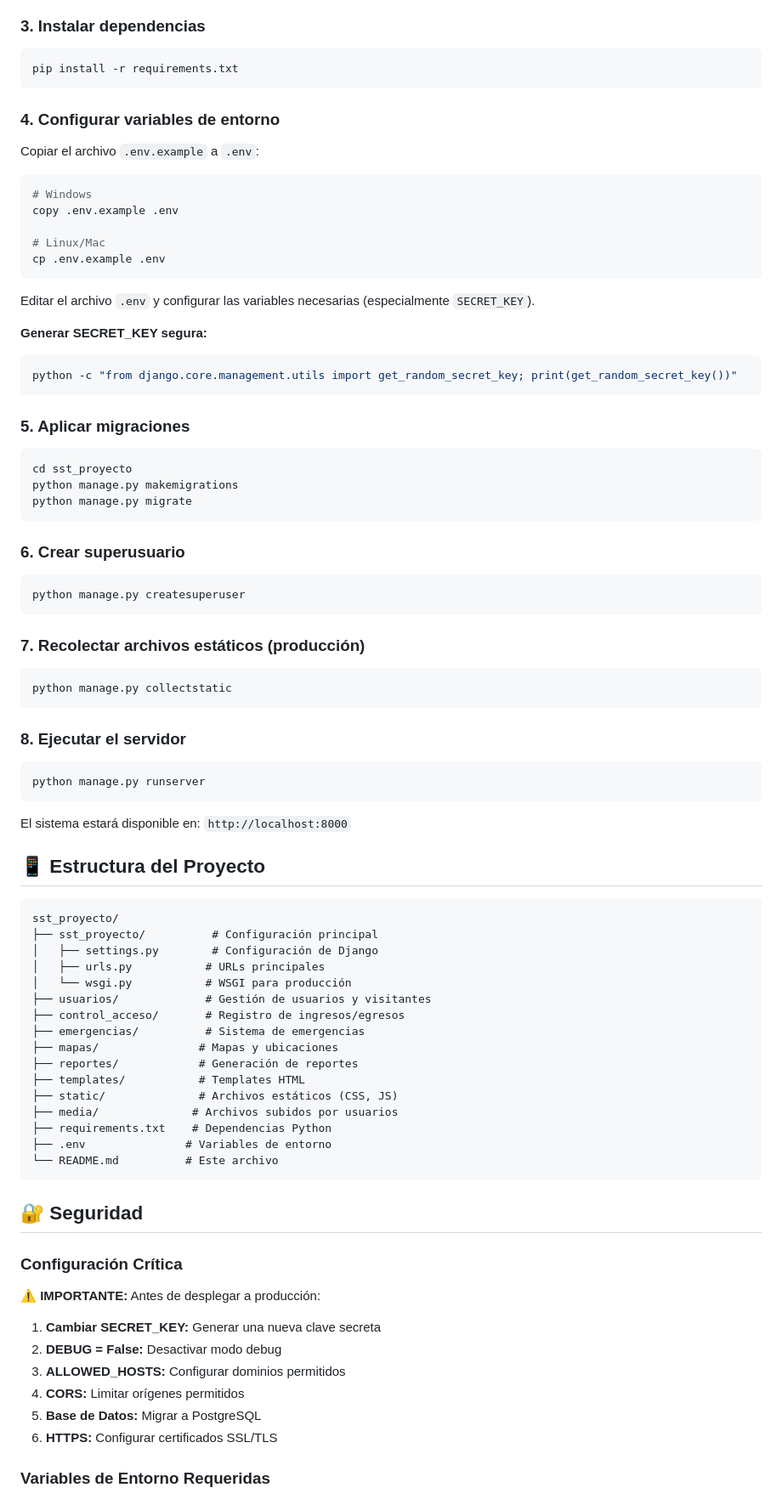
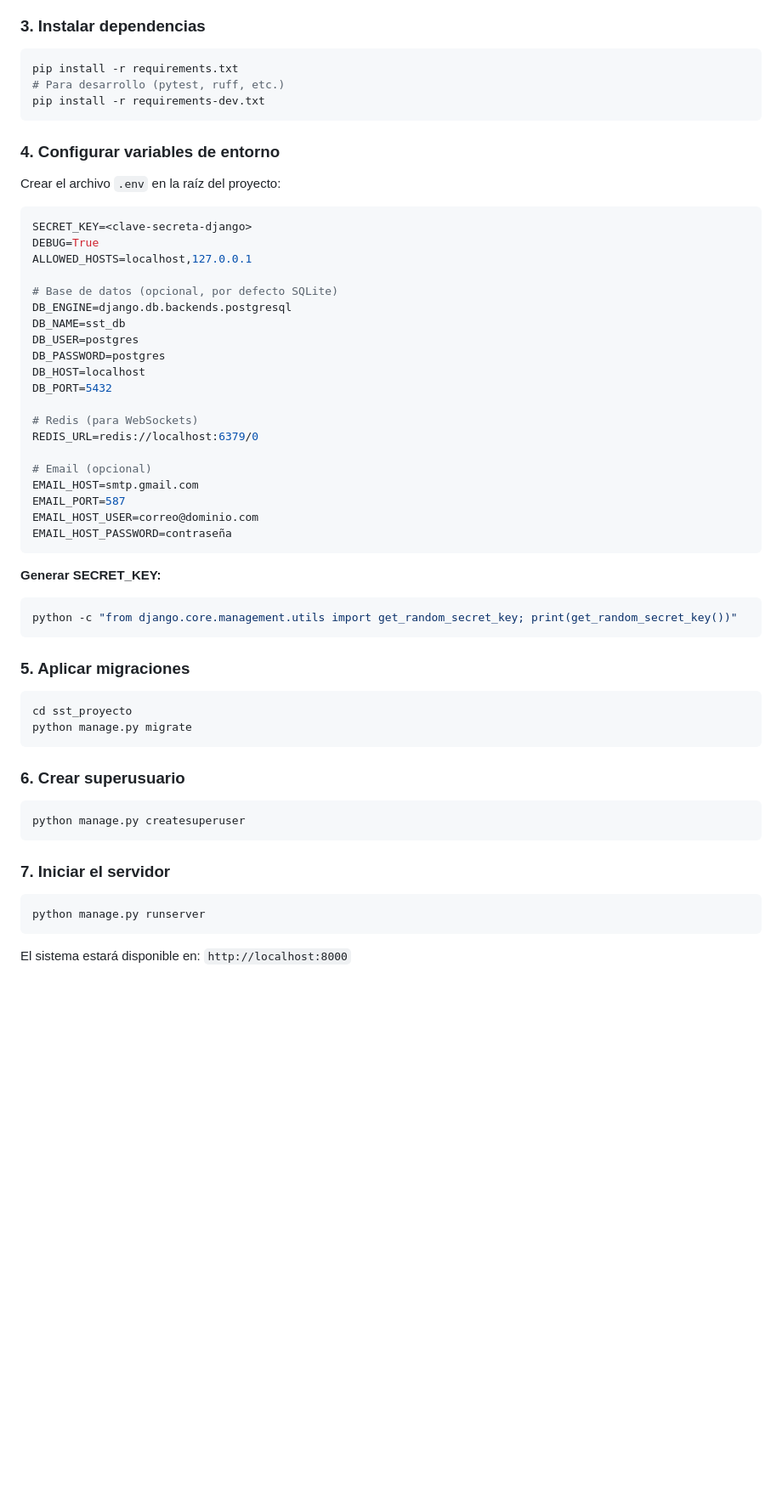
Before and after one commit to Julian110308/proyecto_final_sst, a Markdown page: README.md, the part around one of its changes. Shown at 85% size. GitHub-like rendering; blank space fills up the shorter version.

````diff
--- a/README.md
+++ b/README.md
@@ -50,24 +99,39 @@ source venv/bin/activate
 
 ```bash
 pip install -r requirements.txt
+# Para desarrollo (pytest, ruff, etc.)
+pip install -r requirements-dev.txt
 ```
 
 ### 4. Configurar variables de entorno
 
-Copiar el archivo `.env.example` a `.env`:
+Crear el archivo `.env` en la raíz del proyecto:
 
-```bash
-# Windows
-copy .env.example .env
+```env
+SECRET_KEY=<clave-secreta-django>
+DEBUG=True
+ALLOWED_HOSTS=localhost,127.0.0.1
 
-# Linux/Mac
-cp .env.example .env
+# Base de datos (opcional, por defecto SQLite)
+DB_ENGINE=django.db.backends.postgresql
+DB_NAME=sst_db
+DB_USER=postgres
+DB_PASSWORD=postgres
+DB_HOST=localhost
+DB_PORT=5432
+
+# Redis (para WebSockets)
+REDIS_URL=redis://localhost:6379/0
+
+# Email (opcional)
+EMAIL_HOST=smtp.gmail.com
+EMAIL_PORT=587
+EMAIL_HOST_USER=correo@dominio.com
+EMAIL_HOST_PASSWORD=contraseña
 ```
 
-Editar el archivo `.env` y configurar las variables necesarias (especialmente `SECRET_KEY`).
-
-**Generar SECRET_KEY segura:**
-```python
+**Generar SECRET_KEY:**
+```bash
 python -c "from django.core.management.utils import get_random_secret_key; print(get_random_secret_key())"
 ```
 
@@ -75,7 +139,6 @@ python -c "from django.core.management.utils import get_random_secret_key; print
 
 ```bash
 cd sst_proyecto
-python manage.py makemigrations
 python manage.py migrate
 ```
 
@@ -85,13 +148,7 @@ python manage.py migrate
 python manage.py createsuperuser
 ```
 
-### 7. Recolectar archivos estáticos (producción)
-
-```bash
-python manage.py collectstatic
-```
-
-### 8. Ejecutar el servidor
+### 7. Iniciar el servidor
 
 ```bash
 python manage.py runserver
@@ -99,39 +156,3 @@ python manage.py runserver
 
 El sistema estará disponible en: `http://localhost:8000`
 
-## 📱 Estructura del Proyecto
-
-```
-sst_proyecto/
-├── sst_proyecto/          # Configuración principal
-│   ├── settings.py        # Configuración de Django
-│   ├── urls.py           # URLs principales
-│   └── wsgi.py           # WSGI para producción
-├── usuarios/             # Gestión de usuarios y visitantes
-├── control_acceso/       # Registro de ingresos/egresos
-├── emergencias/          # Sistema de emergencias
-├── mapas/               # Mapas y ubicaciones
-├── reportes/            # Generación de reportes
-├── templates/           # Templates HTML
-├── static/              # Archivos estáticos (CSS, JS)
-├── media/              # Archivos subidos por usuarios
-├── requirements.txt    # Dependencias Python
-├── .env               # Variables de entorno
-└── README.md          # Este archivo
-```
-
-## 🔐 Seguridad
-
-### Configuración Crítica
-
-⚠️ **IMPORTANTE:** Antes de desplegar a producción:
-
-1. **Cambiar SECRET_KEY:** Generar una nueva clave secreta
-2. **DEBUG = False:** Desactivar modo debug
-3. **ALLOWED_HOSTS:** Configurar dominios permitidos
-4. **CORS:** Limitar orígenes permitidos
-5. **Base de Datos:** Migrar a PostgreSQL
-6. **HTTPS:** Configurar certificados SSL/TLS
-
-### Variables de Entorno Requeridas
-
````
Also changed, not shown: other parts of README.md (+169 -121 lines).
